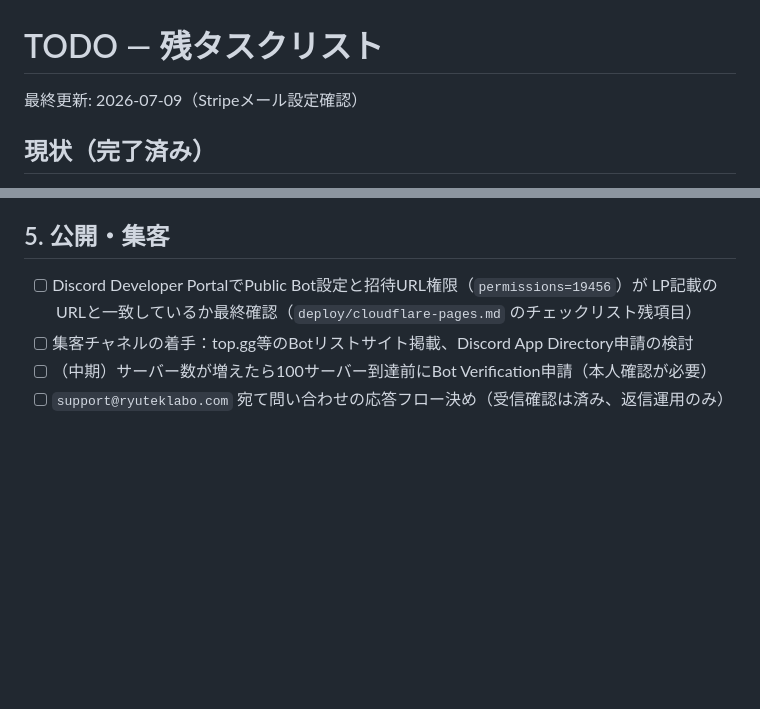
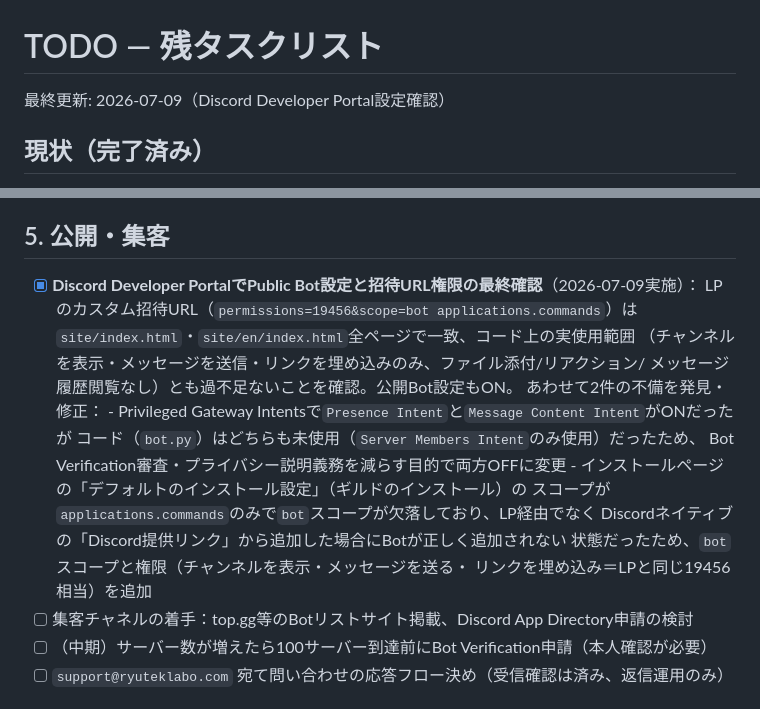
Before and after one commit to ryuheitakeda/discord-steam-bot, a Markdown page: TODO.md, 2 parts joined by grey strips. Drawn GitHub-style; blank space fills up the shorter version.

Commit message:
docs: Discord Developer Portal設定の最終確認と修正を記録
LP招待URL権限とコード実使用範囲の一致を確認。あわせて未使用の
Presence/Message Content Intentを無効化し、Installation設定の
デフォルトインストール（ギルド）にbotスコープ・権限が欠落していた
問題を修正。

Co-Authored-By: Claude Sonnet 5 <noreply@anthropic.com>

```diff
--- a/TODO.md
+++ b/TODO.md
@@ -1,6 +1,6 @@
 # TODO — 残タスクリスト
 
-最終更新: 2026-07-09（Stripeメール設定確認）
+最終更新: 2026-07-09（Discord Developer Portal設定確認）
 
 ## 現状（完了済み）
 
@@ -72,8 +72,20 @@
 
 ## 5. 公開・集客
 
-- [ ] Discord Developer PortalでPublic Bot設定と招待URL権限（`permissions=19456`）が
-      LP記載のURLと一致しているか最終確認（`deploy/cloudflare-pages.md` のチェックリスト残項目）
+- [x] **Discord Developer PortalでPublic Bot設定と招待URL権限の最終確認**（2026-07-09実施）：
+      LPのカスタム招待URL（`permissions=19456&scope=bot applications.commands`）は
+      `site/index.html`・`site/en/index.html`全ページで一致、コード上の実使用範囲
+      （チャンネルを表示・メッセージを送信・リンクを埋め込みのみ、ファイル添付/リアクション/
+      メッセージ履歴閲覧なし）とも過不足ないことを確認。公開Bot設定もON。
+      あわせて2件の不備を発見・修正：
+      - Privileged Gateway Intentsで`Presence Intent`と`Message Content Intent`がONだったが
+        コード（`bot.py`）はどちらも未使用（`Server Members Intent`のみ使用）だったため、
+        Bot Verification審査・プライバシー説明義務を減らす目的で両方OFFに変更
+      - インストールページの「デフォルトのインストール設定」（ギルドのインストール）の
+        スコープが`applications.commands`のみで`bot`スコープが欠落しており、LP経由でなく
+        Discordネイティブの「Discord提供リンク」から追加した場合にBotが正しく追加されない
+        状態だったため、`bot`スコープと権限（チャンネルを表示・メッセージを送る・
+        リンクを埋め込み＝LPと同じ19456相当）を追加
 - [ ] 集客チャネルの着手：top.gg等のBotリストサイト掲載、Discord App Directory申請の検討
 - [ ] （中期）サーバー数が増えたら100サーバー到達前にBot Verification申請（本人確認が必要）
 - [ ] `support@ryuteklabo.com` 宛て問い合わせの応答フロー決め（受信確認は済み、返信運用のみ）
```
